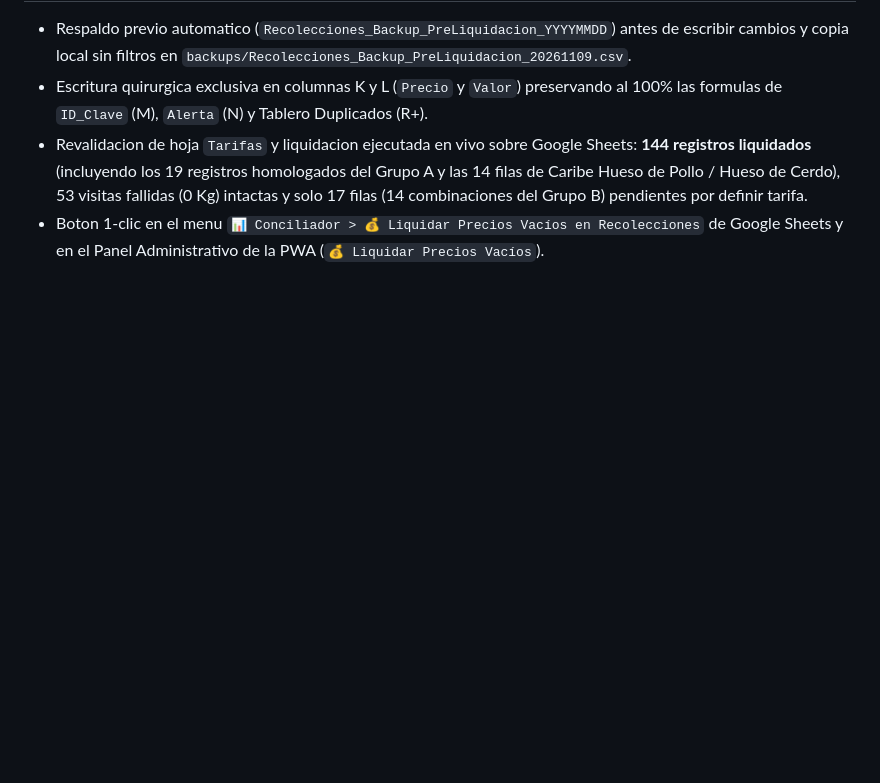
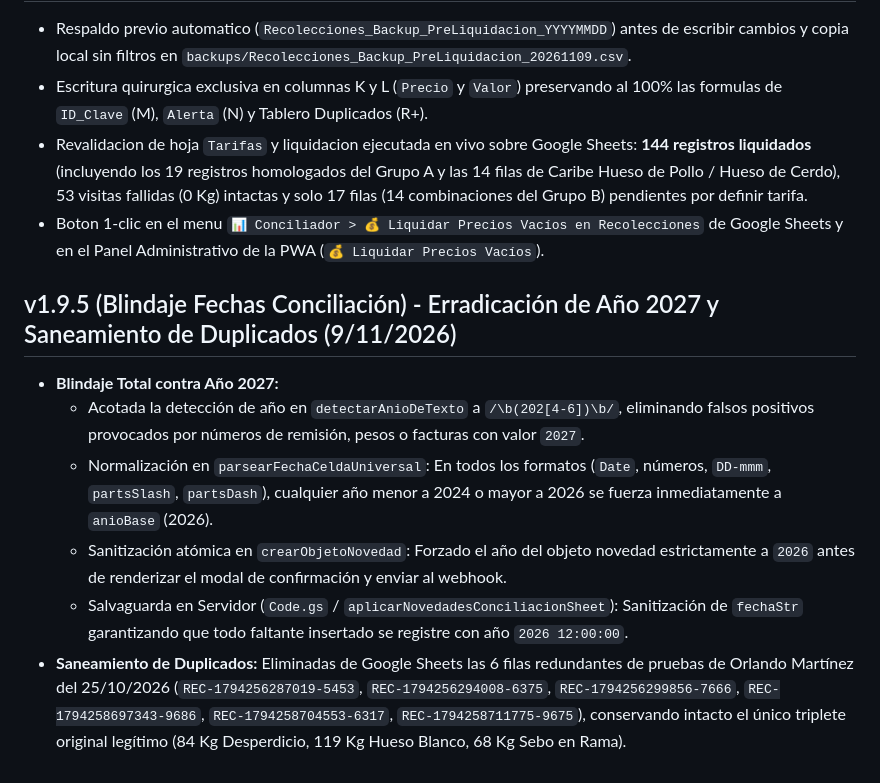
Before and after one commit to Tecnologia100/proteinagro-app, a Markdown page: PROYECTO.md, the part around the change. Drawn GitHub-style; blank space fills up the shorter version.

```diff
--- a/PROYECTO.md
+++ b/PROYECTO.md
@@ -1015,3 +1015,11 @@ Para forzar la actualización de caché en navegadores de los conductores, incre
 - Escritura quirurgica exclusiva en columnas K y L (`Precio` y `Valor`) preservando al 100% las formulas de `ID_Clave` (M), `Alerta` (N) y Tablero Duplicados (R+).
 - Revalidacion de hoja `Tarifas` y liquidacion ejecutada en vivo sobre Google Sheets: **144 registros liquidados** (incluyendo los 19 registros homologados del Grupo A y las 14 filas de Caribe Hueso de Pollo / Hueso de Cerdo), 53 visitas fallidas (0 Kg) intactas y solo 17 filas (14 combinaciones del Grupo B) pendientes por definir tarifa.
 - Boton 1-clic en el menu `📊 Conciliador > 💰 Liquidar Precios Vacíos en Recolecciones` de Google Sheets y en el Panel Administrativo de la PWA (`💰 Liquidar Precios Vacíos`).
+
+## v1.9.5 (Blindaje Fechas Conciliación) - Erradicación de Año 2027 y Saneamiento de Duplicados (9/11/2026)
+- **Blindaje Total contra Año 2027:**
+  - Acotada la detección de año en `detectarAnioDeTexto` a `/\b(202[4-6])\b/`, eliminando falsos positivos provocados por números de remisión, pesos o facturas con valor `2027`.
+  - Normalización en `parsearFechaCeldaUniversal`: En todos los formatos (`Date`, números, `DD-mmm`, `partsSlash`, `partsDash`), cualquier año menor a 2024 o mayor a 2026 se fuerza inmediatamente a `anioBase` (2026).
+  - Sanitización atómica en `crearObjetoNovedad`: Forzado el año del objeto novedad estrictamente a `2026` antes de renderizar el modal de confirmación y enviar al webhook.
+  - Salvaguarda en Servidor (`Code.gs` / `aplicarNovedadesConciliacionSheet`): Sanitización de `fechaStr` garantizando que todo faltante insertado se registre con año `2026 12:00:00`.
+- **Saneamiento de Duplicados:** Eliminadas de Google Sheets las 6 filas redundantes de pruebas de Orlando Martínez del 25/10/2026 (`REC-1794256287019-5453`, `REC-1794256294008-6375`, `REC-1794256299856-7666`, `REC-1794258697343-9686`, `REC-1794258704553-6317`, `REC-1794258711775-9675`), conservando intacto el único triplete original legítimo (84 Kg Desperdicio, 119 Kg Hueso Blanco, 68 Kg Sebo en Rama).
```
Also changed, not shown: GEMINI.md (+12 -0 lines).
